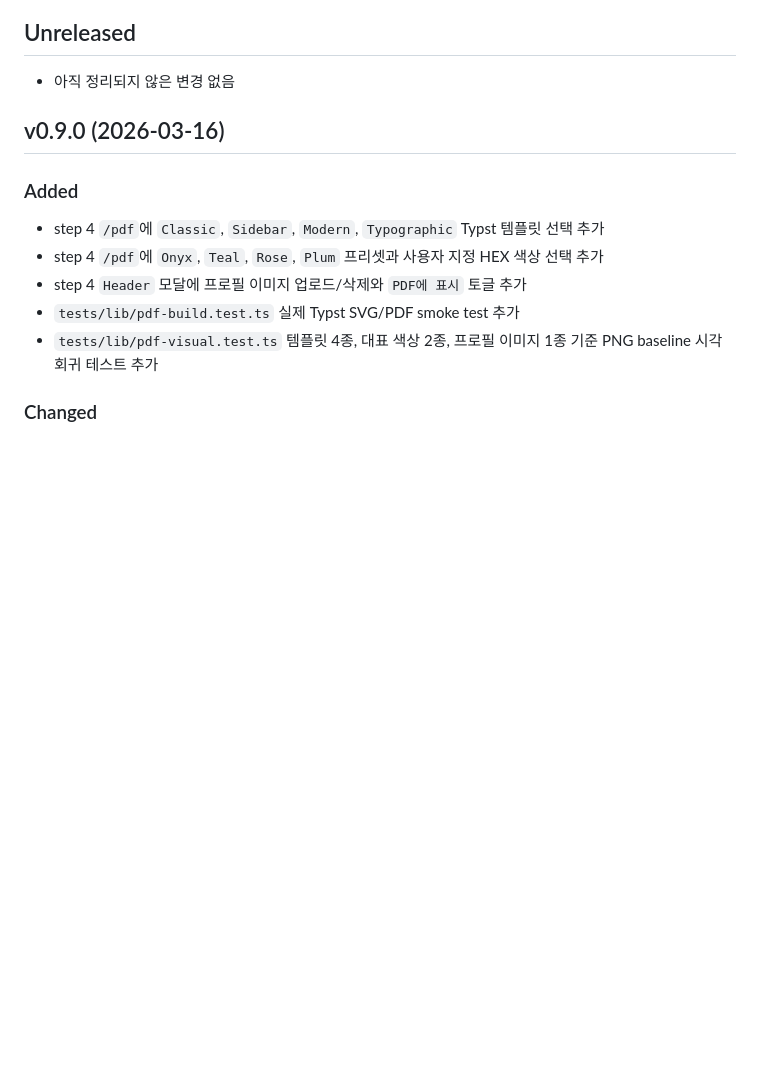
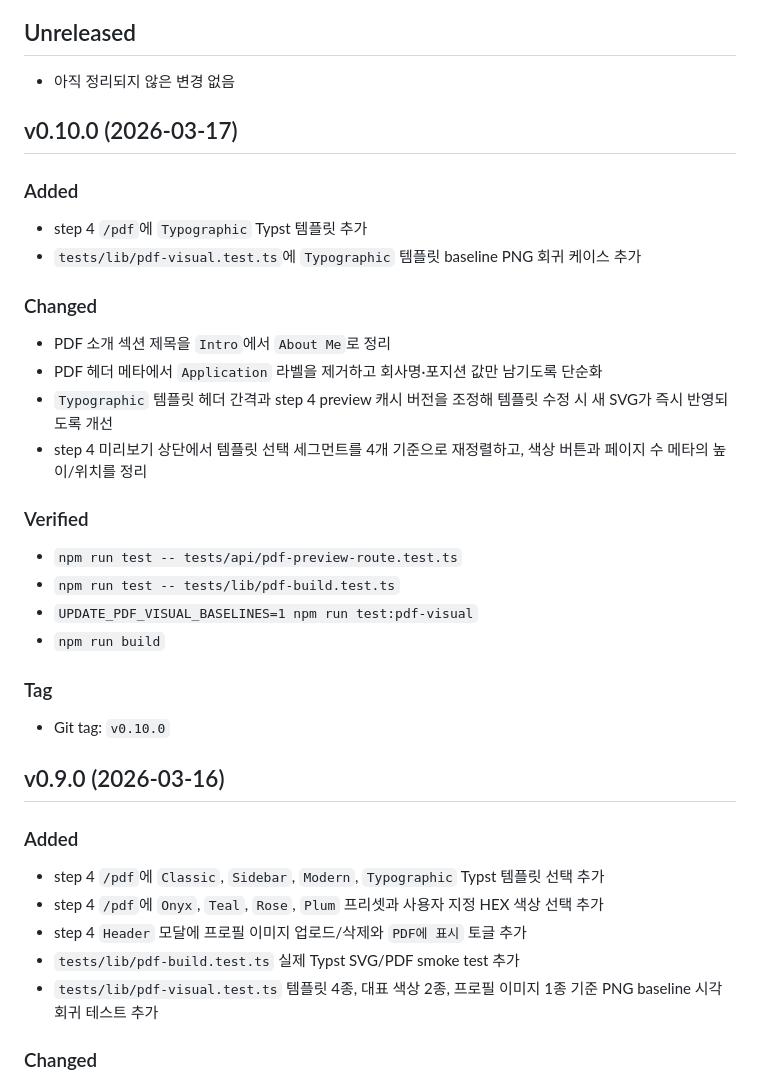
Before and after one commit to aqwsde321/resume-tailor, a Markdown page: docs/RELEASE_NOTES.md, the part around one of its changes. GitHub-like rendering; blank space fills up the shorter version.

Commit message:
docs: v0.10.0 릴리즈 노트 정리

```diff
--- a/docs/RELEASE_NOTES.md
+++ b/docs/RELEASE_NOTES.md
@@ -6,6 +6,31 @@
 ## Unreleased
 
 - 아직 정리되지 않은 변경 없음
+
+## v0.10.0 (2026-03-17)
+
+### Added
+
+- step 4 `/pdf`에 `Typographic` Typst 템플릿 추가
+- `tests/lib/pdf-visual.test.ts`에 `Typographic` 템플릿 baseline PNG 회귀 케이스 추가
+
+### Changed
+
+- PDF 소개 섹션 제목을 `Intro`에서 `About Me`로 정리
+- PDF 헤더 메타에서 `Application` 라벨을 제거하고 회사명·포지션 값만 남기도록 단순화
+- `Typographic` 템플릿 헤더 간격과 step 4 preview 캐시 버전을 조정해 템플릿 수정 시 새 SVG가 즉시 반영되도록 개선
+- step 4 미리보기 상단에서 템플릿 선택 세그먼트를 4개 기준으로 재정렬하고, 색상 버튼과 페이지 수 메타의 높이/위치를 정리
+
+### Verified
+
+- `npm run test -- tests/api/pdf-preview-route.test.ts`
+- `npm run test -- tests/lib/pdf-build.test.ts`
+- `UPDATE_PDF_VISUAL_BASELINES=1 npm run test:pdf-visual`
+- `npm run build`
+
+### Tag
+
+- Git tag: `v0.10.0`
 
 ## v0.9.0 (2026-03-16)
 
```
Also changed, not shown: other parts of docs/RELEASE_NOTES.md (+1 -1 lines), docs/NEXT_STEPS.md (+3 -3 lines).
